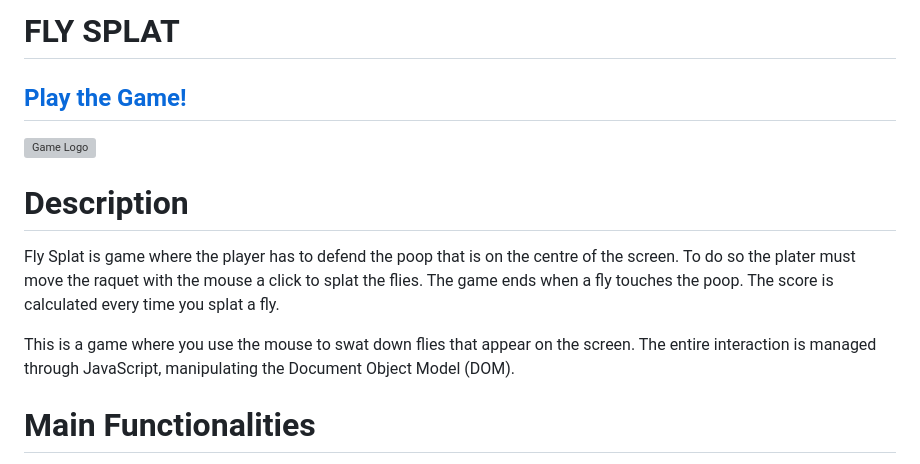
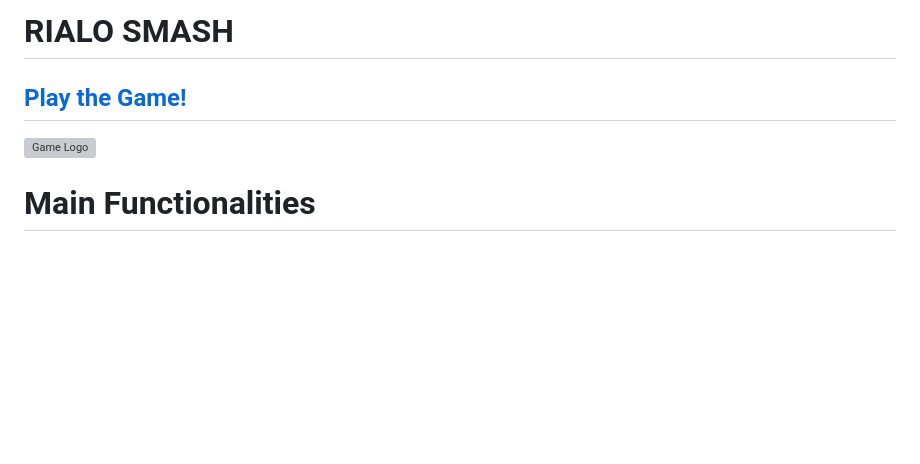
Before and after one commit to Tiadler/rialo_smash, a Markdown page: README.md, the part around the change printed below. Drawn GitHub-style; blank space fills up the shorter version; grey boxes are pictures that could not be loaded.

Commit message:
Update: update README

```diff
--- a/README.md
+++ b/README.md
@@ -1,2 +1,2 @@
-# FLY SPLAT
+# RIALO SMASH
 
@@ -6,9 +6,4 @@
 
-# Description
-
-Fly Splat is game where the player has to defend the poop that is on the centre of the screen. To do so the plater must move the raquet with the mouse a click to splat the flies. The game ends when a fly touches the poop. The score is calculated every time you splat a fly.
-
-This is a game where you use the mouse to swat down flies that appear on the screen. The entire interaction is managed through JavaScript, manipulating the Document Object Model (DOM).
 
 # Main Functionalities
 
```
Also changed, not shown: other parts of README.md (+2 -20 lines).
